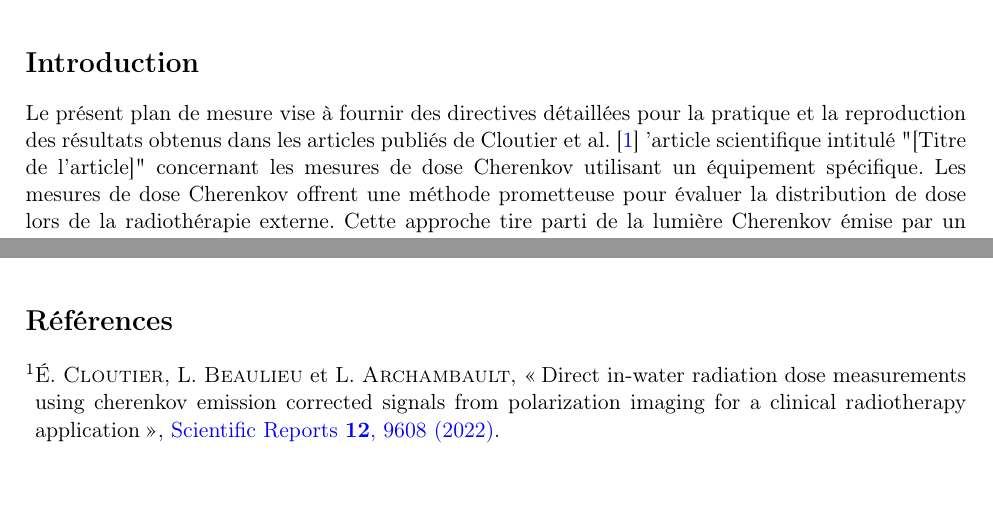
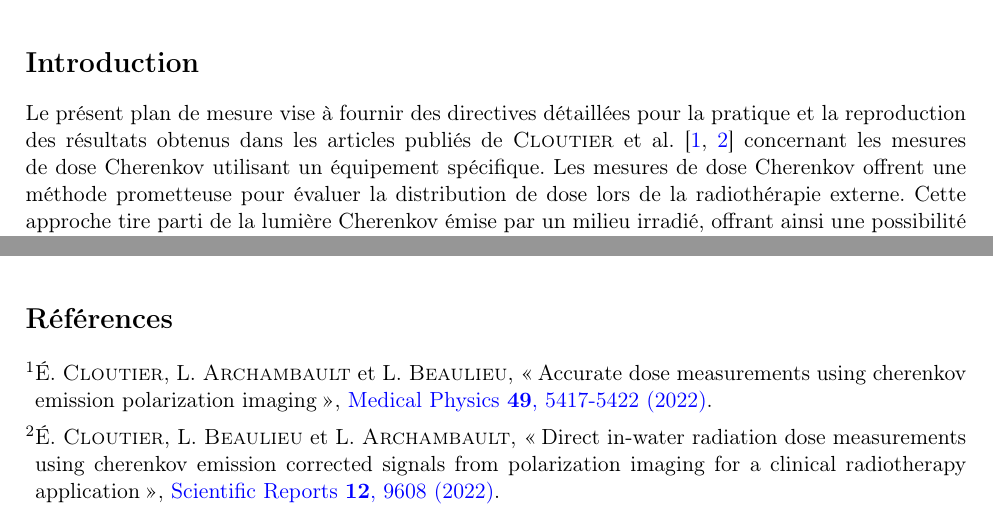
Before and after one commit to GeremyMichaud/Stage_ete_2023_GM, a LaTeX thesis (Caméras/Plan_de_projet.tex): two parts of pages 2 and 3 of 3, joined at a grey line, cut so that both start at the same text. Compiled offline with pdfLaTeX.

Commit message:
Update Plan_de_projet.tex

```diff
--- a/Caméras/Plan_de_projet.tex
+++ b/Caméras/Plan_de_projet.tex
@@ -14,7 +14,7 @@
 \begin{document}
 \section*{Introduction}
 Le présent plan de mesure vise à fournir des directives détaillées pour la pratique
-et la reproduction des résultats obtenus dans les articles publiés de Cloutier et al. \cite{cloutier_direct_2022} 'article scientifique intitulé "[Titre de l'article]" concernant les mesures de dose Cherenkov utilisant un équipement spécifique. Les mesures de dose Cherenkov offrent une méthode prometteuse pour évaluer la distribution de dose lors de la radiothérapie externe. Cette approche tire parti de la lumière Cherenkov émise par un milieu irradié, offrant ainsi une possibilité de visualiser et de quantifier la distribution de dose en temps réel.
+et la reproduction des résultats obtenus dans les articles publiés de \citeauthor{cloutier_accurate_2022} \cite{cloutier_accurate_2022,cloutier_direct_2022} concernant les mesures de dose Cherenkov utilisant un équipement spécifique. Les mesures de dose Cherenkov offrent une méthode prometteuse pour évaluer la distribution de dose lors de la radiothérapie externe. Cette approche tire parti de la lumière Cherenkov émise par un milieu irradié, offrant ainsi une possibilité de visualiser et de quantifier la distribution de dose en temps réel.
 
 Ce plan de mesure fournira des instructions étape par étape pour se familiariser avec l'équipement nécessaire, réaliser les mesures de dose Cherenkov et reproduire les résultats décrits dans l'article. Les principales étapes comprennent la préparation de l'équipement, le calibrage de la caméra, le positionnement précis de la cuve d'eau, l'acquisition des images, l'analyse des images, la correction des mesures Cherenkov, la comparaison avec les prévisions du système de planification de traitement (TPS) et l'analyse des écarts.
 
```
